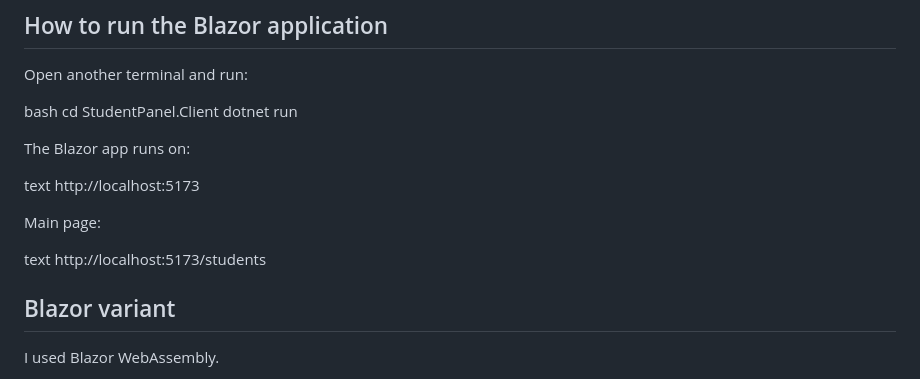
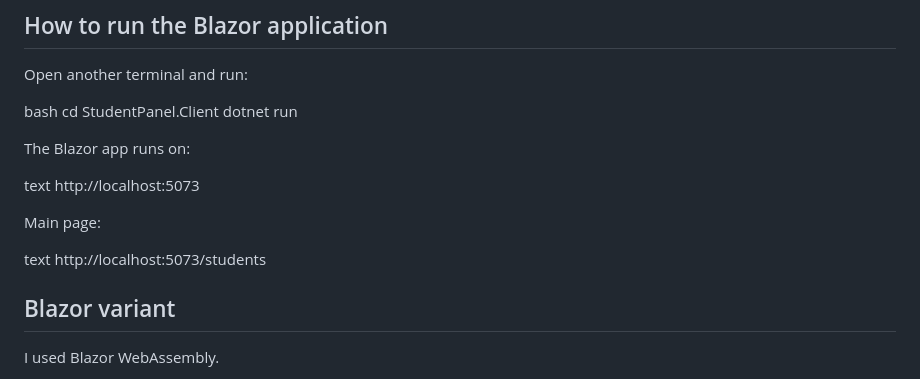
Before and after one commit to arsentii-turlo-s34233/apbd-11-12, a Markdown page: README.md, the part around the change. Drawn GitHub-style.

Commit message:
Change local server port from 5173 to 5073
Update local server URLs in README for Blazor app.

```diff
--- a/README.md
+++ b/README.md
@@ -28,11 +28,11 @@ bash cd StudentPanel.Client dotnet run
 
 The Blazor app runs on:
 
-text http://localhost:5173
+text http://localhost:5073
 
 Main page:
 
-text http://localhost:5173/students
+text http://localhost:5073/students
 
 
 ## Blazor variant
```
